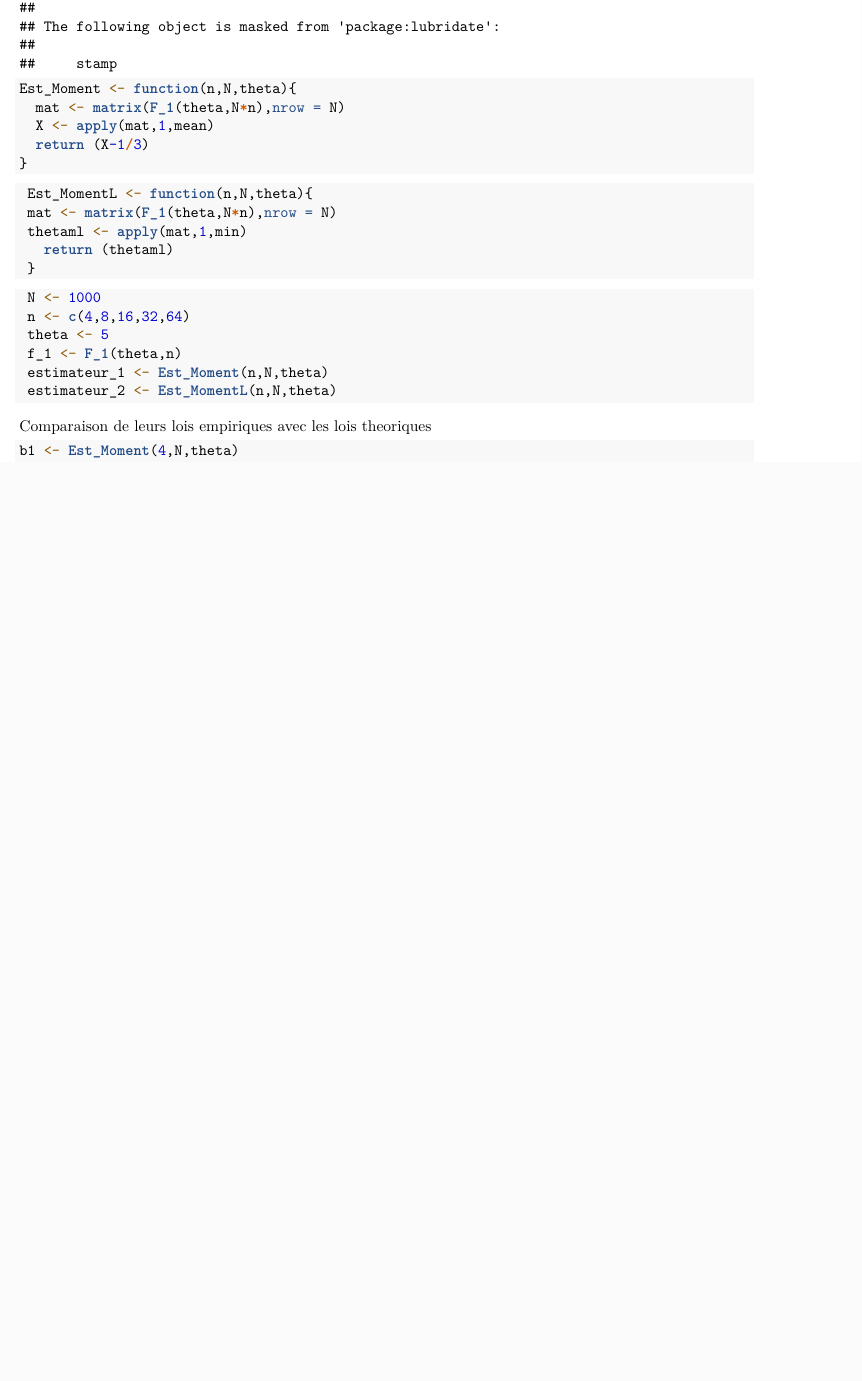
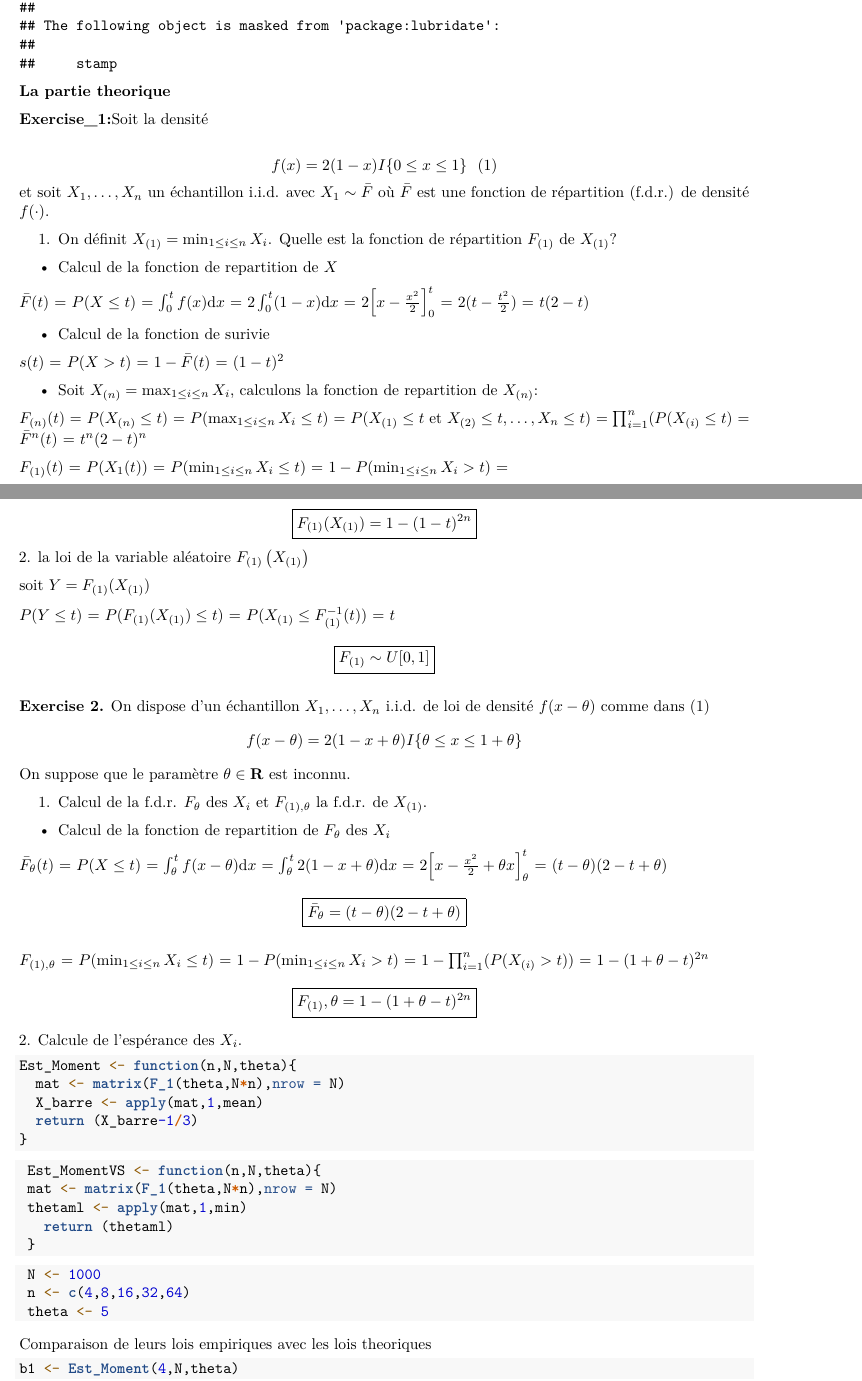
Before and after one commit to HadramiNdoye/Statistics, an R Markdown document (DM2/TP2_R.Rmd): part of page 1 of 4 before the commit and two parts of pages 1 and 2 of 6 after it, the two joined at a grey line, cut so that both start at the same text, the shorter picture padded with empty space. Rendered offline with R 4.5, knitr and Pandoc, then LaTeX, with nearby package versions.

Commit message:
TP2_R.Rmd

````diff
--- a/DM2/TP2_R.Rmd
+++ b/DM2/TP2_R.Rmd
@@ -10,0 +15,24 @@ library(cowplot)
+**La partie theorique**
+
+**Exercise_1:**Soit la densité
+
+$$
+f(x)=2(1-x) I\{0 \leq x \leq 1\} \ \ (1)
+$$
+et soit $X_{1}, \ldots, X_{n}$ un échantillon i.i.d. avec $X_{1} \sim \bar{F}$ où $\bar{F}$ est une fonction de répartition (f.d.r.) de densité $f(\cdot)$.
+
+1. On définit $X_{(1)}=\min _{1 \leq i \leq n} X_{i}$. Quelle est la fonction de répartition $F_{(1)}$ de $X_{(1)} ?$
+
+- Calcul de la fonction de repartition de $X$
+
+$\bar{F}(t)$ = $P(X \leq t)$ = $\int_{0}^{t} f(x) \mathrm{d} x$ = $2\int_{0}^{t} (1-x) \mathrm{d} x$ = 2$\left[x-\frac{x^{2}}{2}\right]_{0}^{t}$ = $2(t-\frac{t^{2}}{2})$ = $t(2-t)$
+
+- Calcul de la fonction de surivie
+
+$s(t)$ = $P(X>t)$ = $1-\bar{F}(t)$ = $(1-t)^2$
+
+- Soit $X_{(n)}=\max _{1 \leq i \leq n} X_{i}$, calculons la fonction de repartition de $X_{(n)}$:
+
+$F_{(n)}(t)$ = $P(X_{(n)}\leq t)$ = $P(\max _{1 \leq i \leq n} X_{i} \leq t)$ = $P(X_{(1)} \leq t$ et $X_{(2)} \leq t, \ldots, X_{n} \leq t)$ = $\prod_{i=1}^n(P(X_{(i)}\leq t)$ = $\bar{F}^{n}(t)$ = $t^{n}(2-t)^{n}$
+
+$F_{(1)}(t)$ = $P(X_1(t))$ = $P(\min _{1 \leq i \leq n} X_{i} \leq t)$ = $1-P(\min _{1 \leq i \leq n} X_{i} >t)$ =
@@ -11,3 +43,38 @@ library(cowplot)
+\boxed {F_{(1)}(X_{(1)}) = 1-(1-t)^{2n}}
+$$
+2. la loi de la variable aléatoire $F_{(1)}\left(X_{(1)}\right)$
+
+soit $Y=F_{(1)}(X_{(1)})$
+
+$P(Y\leq t)$ = $P(F_{(1)}(X_{(1)})\leq t)$ = $P(X_{(1)} \leq F_{(1)}^{-1}(t))$ = $t$
+$$
+\boxed{F_{(1)} \sim U[0,1]}
+$$
+
+
+**Exercise 2.** On dispose d'un échantillon $X_{1}, \ldots, X_{n}$ i.i.d. de loi de densité $f(x-\theta)$ comme dans (1)
+$$
+f(x-\theta)=2(1-x+\theta) I\{\theta \leq x \leq 1+\theta\}
+$$
+On suppose que le paramètre $\theta \in \mathbf{R}$ est inconnu.
+
+1. Calcul de la f.d.r. $F_{\theta}$ des $X_{i}$ et $F_{(1), \theta}$ la f.d.r. de $X_{(1)}$.
+
+- Calcul de la fonction de repartition de $F_{\theta}$ des $X_{i}$
+
+$\bar{F}_{\theta}(t)$ = $P(X \leq t)$ = $\int_{\theta}^{t} f(x-\theta) \mathrm{d} x$ = $\int_{\theta}^{t} 2(1-x+\theta) \mathrm{d} x$ = 2$\left[x-\frac{x^{2}}{2}+\theta x\right]_{\theta}^{t}$ = $(t-\theta)(2-t+\theta)$
+$$
+\boxed{\bar{F}_{\theta}=(t-\theta)(2-t+\theta)}
+$$
+
+$F_{(1), \theta}$ = $P(\min _{1 \leq i\leq n} X_{i} \leq t)$ = $1-P(\min _{1 \leq i \leq n} X_{i} >t)$ = $1-\prod_{i=1}^n(P(X_{(i)}>t))$ = $1-(1+\theta-t)^{2n}$
+$$
+\boxed{F_{(1)}, \theta = 1-(1+\theta-t)^{2n}}
+$$
+2. Calcule de l'espérance des $X_{i}$.
+
+
+
 
 ```{r pressure, echo=FALSE}
 F_1 <- function(theta,n){
@@ -21,13 +88,13 @@ F_1 <- function(theta,n){
 ```{r}
 Est_Moment <- function(n,N,theta){
   mat <- matrix(F_1(theta,N*n),nrow = N)
-  X <- apply(mat,1,mean)
-  return (X-1/3)
+  X_barre <- apply(mat,1,mean)
+  return (X_barre-1/3)
 }
 ```
 
 ```{r}
- Est_MomentL <- function(n,N,theta){
+ Est_MomentVS <- function(n,N,theta){
  mat <- matrix(F_1(theta,N*n),nrow = N)
  thetaml <- apply(mat,1,min)
    return (thetaml)
@@ -38,9 +105,6 @@ Est_Moment <- function(n,N,theta){
  N <- 1000
  n <- c(4,8,16,32,64)
  theta <- 5
- f_1 <- F_1(theta,n)
- estimateur_1 <- Est_Moment(n,N,theta)
- estimateur_2 <- Est_MomentL(n,N,theta)
 ```
 
 Comparaison de leurs lois empiriques avec les lois theoriques
````
Also changed, not shown: DM2/TP2_R.Rmd (49 more changed lines).
